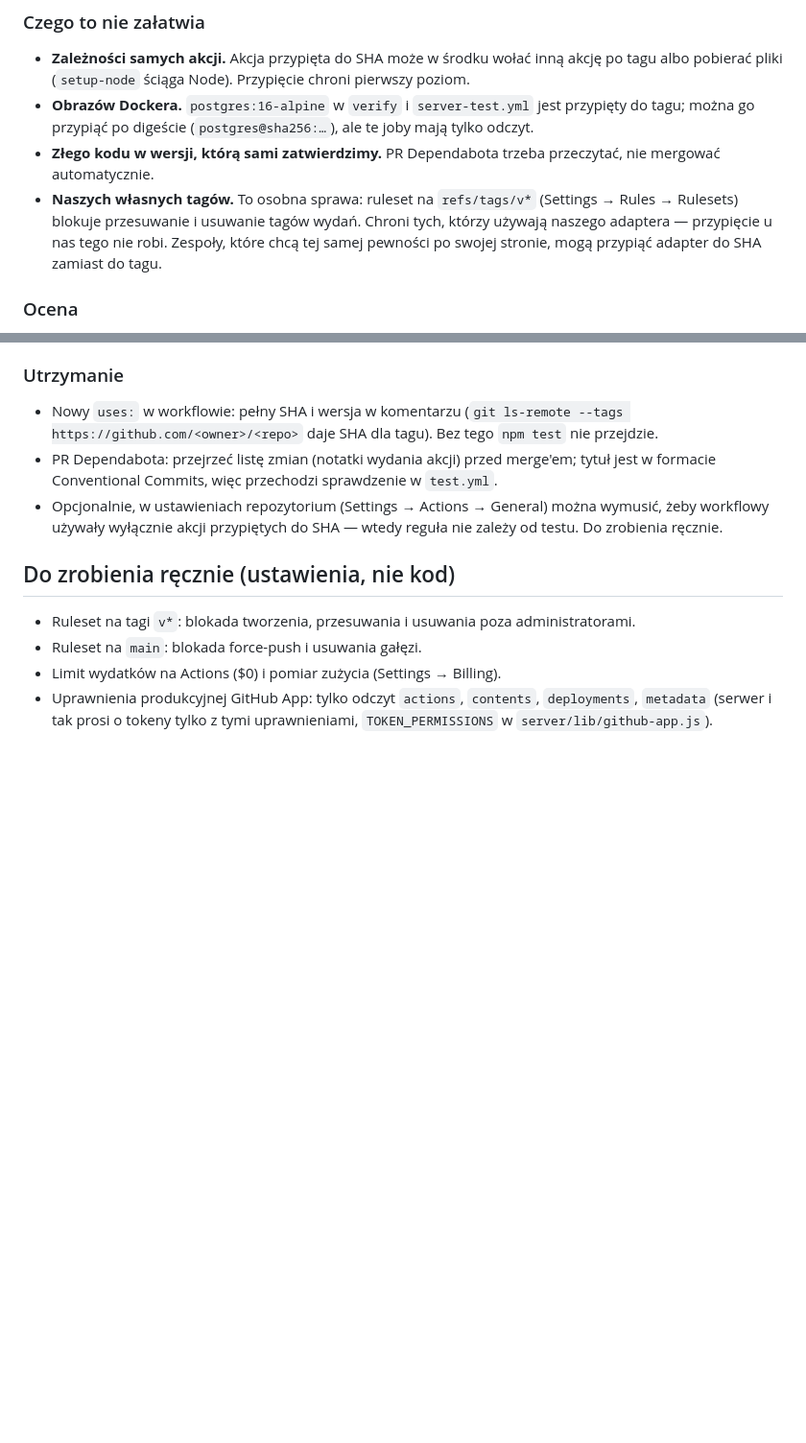
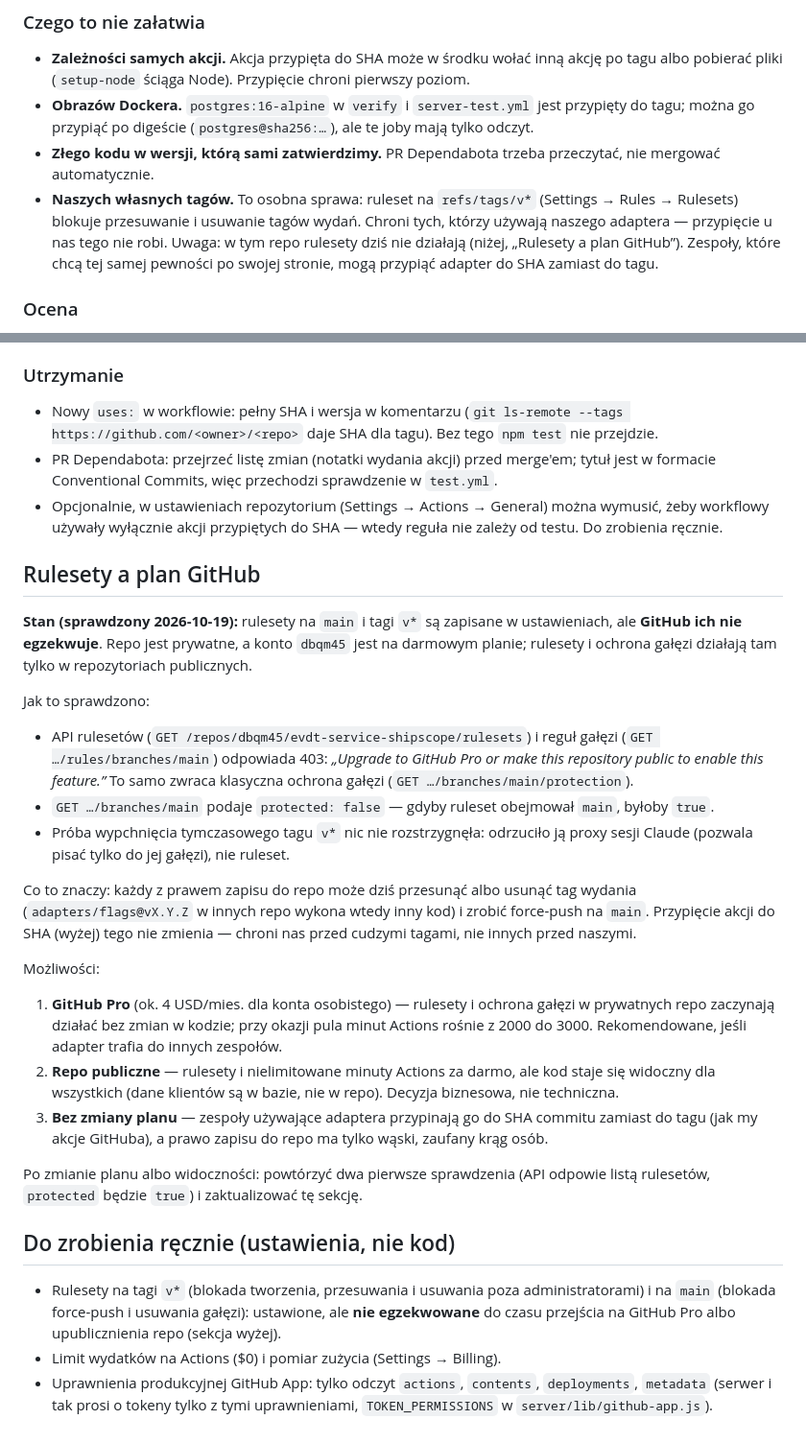
Before and after one commit to dbqm45/evdt-service-shipscope, a Markdown page: design-docs/SECURITY.md, 2 parts joined by grey strips. Shown at 96% size. Drawn GitHub-style; blank space fills up the shorter version.

Commit message:
docs(SHP): record that the rulesets are not enforced on this plan (#56)
design-docs/SECURITY.md gains "Rulesety a plan GitHub": the rulesets on
main and v* tags are saved but not enforced, because the repository is
private on a free personal plan (the rulesets and branch-protection API
answer 403 "Upgrade to GitHub Pro or make this repository public", and
main reports protected: false). It says what that leaves open, the three
options (GitHub Pro, a public repository, pinning the adapter to a SHA),
and how to re-check after a change; the to-do list marks the rulesets as
set but not enforced.


Claude-Session: https://claude.ai/code/session_011zV6CEmqABnj95BU6xtbQe

Co-authored-by: Claude <noreply@anthropic.com>

```diff
--- a/design-docs/SECURITY.md
+++ b/design-docs/SECURITY.md
@@ -45,7 +45,8 @@ potokach, z ich tokenami ShipScope — szkoda wychodzi poza to repo.
 - **Złego kodu w wersji, którą sami zatwierdzimy.** PR Dependabota trzeba przeczytać, nie mergować automatycznie.
 - **Naszych własnych tagów.** To osobna sprawa: ruleset na `refs/tags/v*` (Settings → Rules → Rulesets) blokuje
   przesuwanie i usuwanie tagów wydań. Chroni tych, którzy używają naszego adaptera — przypięcie u nas tego nie robi.
-  Zespoły, które chcą tej samej pewności po swojej stronie, mogą przypiąć adapter do SHA zamiast do tagu.
+  Uwaga: w tym repo rulesety dziś nie działają (niżej, „Rulesety a plan GitHub”). Zespoły, które chcą tej samej
+  pewności po swojej stronie, mogą przypiąć adapter do SHA zamiast do tagu.
 
 ### Ocena
 
@@ -63,10 +64,43 @@ Dependabota miesięcznie (kilka minut Actions na jego testy).
 - Opcjonalnie, w ustawieniach repozytorium (Settings → Actions → General) można wymusić, żeby workflowy używały
   wyłącznie akcji przypiętych do SHA — wtedy reguła nie zależy od testu. Do zrobienia ręcznie.
 
+## Rulesety a plan GitHub
+
+**Stan (sprawdzony 2026-10-19):** rulesety na `main` i tagi `v*` są zapisane w ustawieniach, ale **GitHub ich nie
+egzekwuje**. Repo jest prywatne, a konto `dbqm45` jest na darmowym planie; rulesety i ochrona gałęzi działają tam
+tylko w repozytoriach publicznych.
+
+Jak to sprawdzono:
+
+- API rulesetów (`GET /repos/dbqm45/evdt-service-shipscope/rulesets`) i reguł gałęzi
+  (`GET …/rules/branches/main`) odpowiada 403: *„Upgrade to GitHub Pro or make this repository public to enable this
+  feature.”* To samo zwraca klasyczna ochrona gałęzi (`GET …/branches/main/protection`).
+- `GET …/branches/main` podaje `protected: false` — gdyby ruleset obejmował `main`, byłoby `true`.
+- Próba wypchnięcia tymczasowego tagu `v*` nic nie rozstrzygnęła: odrzuciło ją proxy sesji Claude (pozwala pisać
+  tylko do jej gałęzi), nie ruleset.
+
+Co to znaczy: każdy z prawem zapisu do repo może dziś przesunąć albo usunąć tag wydania (`adapters/flags@vX.Y.Z`
+w innych repo wykona wtedy inny kod) i zrobić force-push na `main`. Przypięcie akcji do SHA (wyżej) tego nie
+zmienia — chroni nas przed cudzymi tagami, nie innych przed naszymi.
+
+Możliwości:
+
+1. **GitHub Pro** (ok. 4 USD/mies. dla konta osobistego) — rulesety i ochrona gałęzi w prywatnych repo zaczynają
+   działać bez zmian w kodzie; przy okazji pula minut Actions rośnie z 2000 do 3000. Rekomendowane, jeśli adapter
+   trafia do innych zespołów.
+2. **Repo publiczne** — rulesety i nielimitowane minuty Actions za darmo, ale kod staje się widoczny dla wszystkich
+   (dane klientów są w bazie, nie w repo). Decyzja biznesowa, nie techniczna.
+3. **Bez zmiany planu** — zespoły używające adaptera przypinają go do SHA commitu zamiast do tagu (jak my akcje
+   GitHuba), a prawo zapisu do repo ma tylko wąski, zaufany krąg osób.
+
+Po zmianie planu albo widoczności: powtórzyć dwa pierwsze sprawdzenia (API odpowie listą rulesetów, `protected`
+będzie `true`) i zaktualizować tę sekcję.
+
 ## Do zrobienia ręcznie (ustawienia, nie kod)
 
-- Ruleset na tagi `v*`: blokada tworzenia, przesuwania i usuwania poza administratorami.
-- Ruleset na `main`: blokada force-push i usuwania gałęzi.
+- Rulesety na tagi `v*` (blokada tworzenia, przesuwania i usuwania poza administratorami) i na `main` (blokada
+  force-push i usuwania gałęzi): ustawione, ale **nie egzekwowane** do czasu przejścia na GitHub Pro albo
+  upublicznienia repo (sekcja wyżej).
 - Limit wydatków na Actions ($0) i pomiar zużycia (Settings → Billing).
 - Uprawnienia produkcyjnej GitHub App: tylko odczyt `actions`, `contents`, `deployments`, `metadata` (serwer i tak
   prosi o tokeny tylko z tymi uprawnieniami, `TOKEN_PERMISSIONS` w `server/lib/github-app.js`).
```
